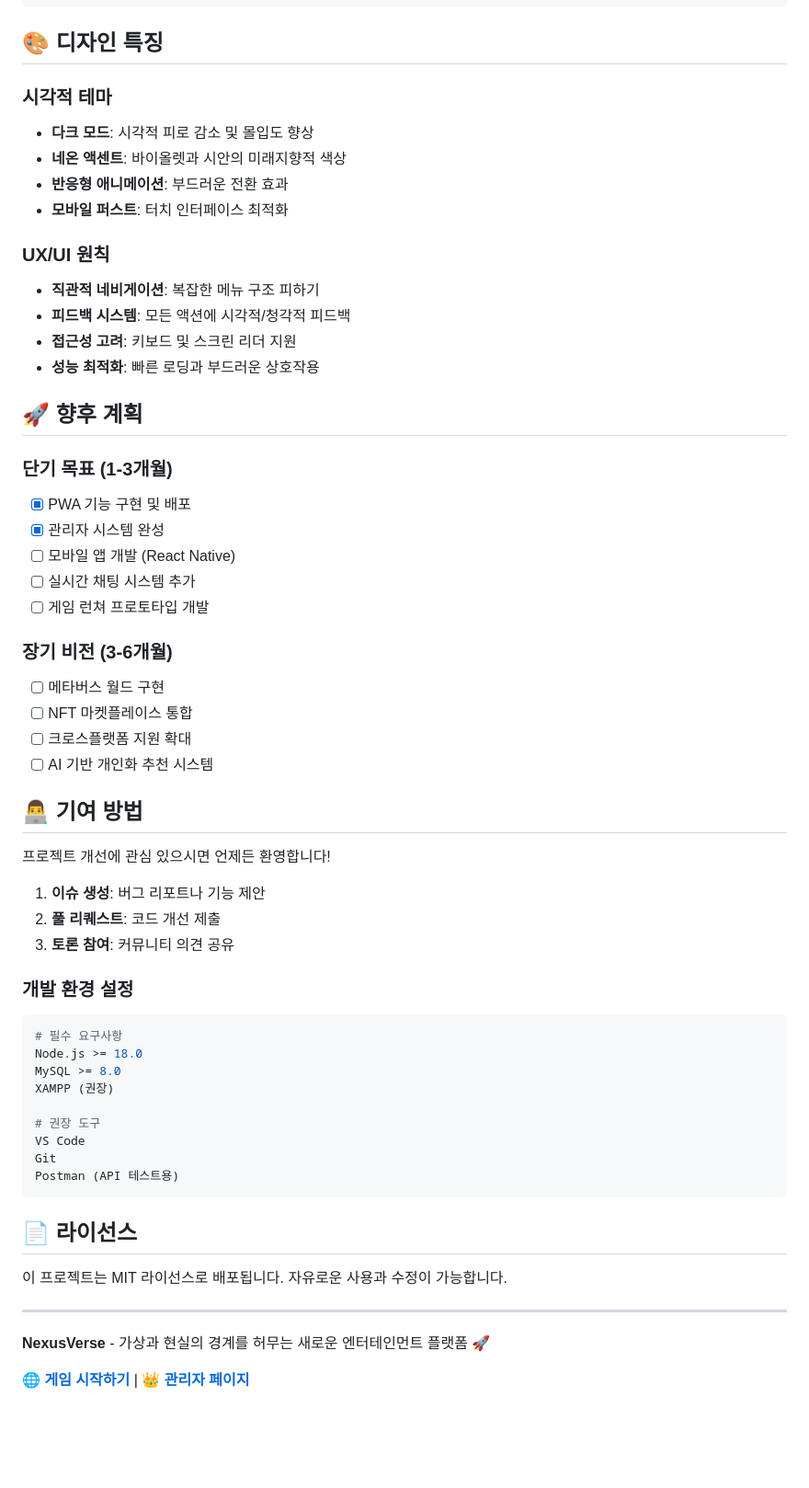
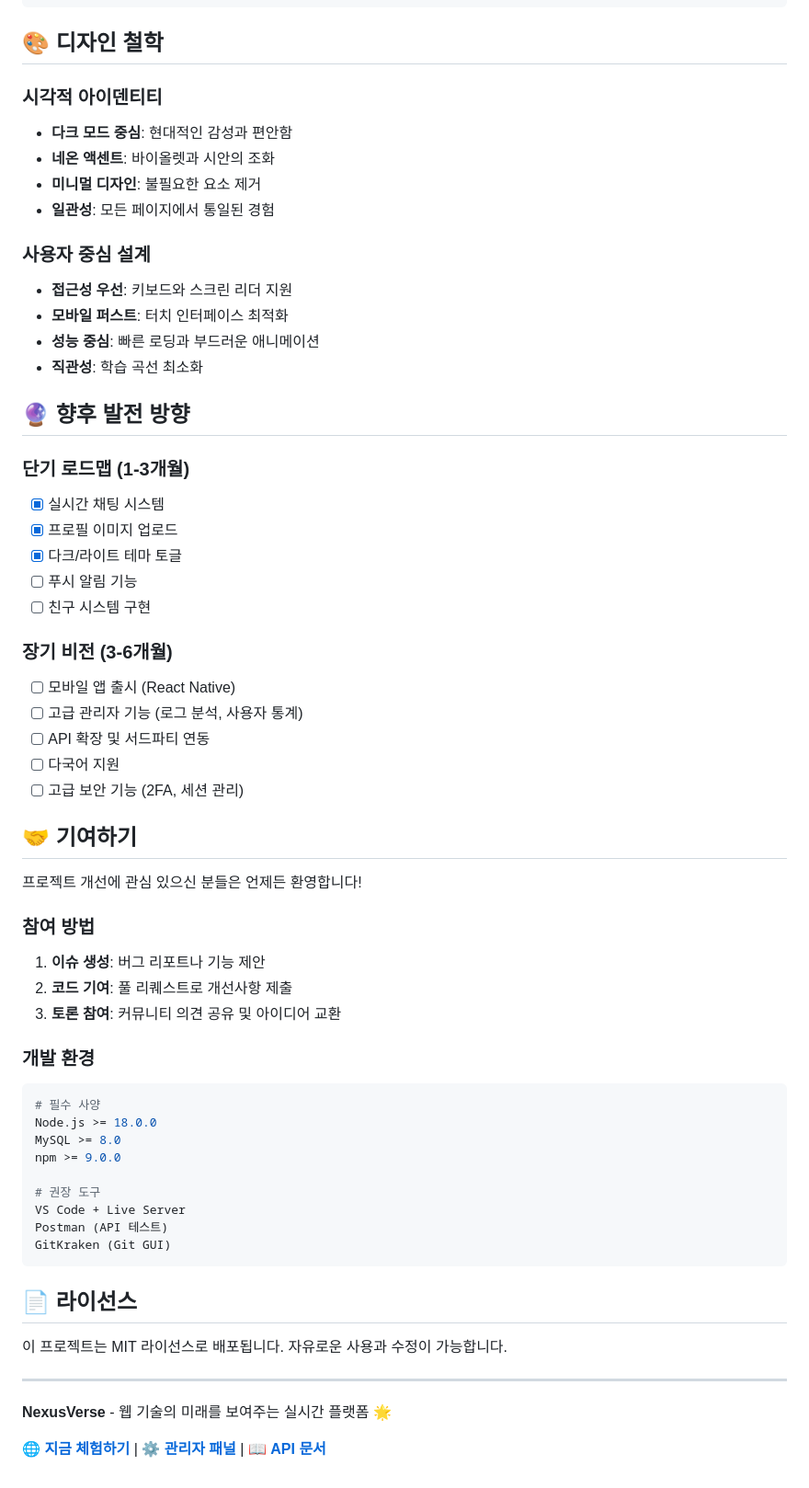
Before and after one commit to srunaic/Virtual-Server---Test, a Markdown page: README.md, the part around the change printed below. Shown: that part at 92% size. Rendered like a GitHub page; blank space fills up the shorter version.

````diff
--- a/README.md
+++ b/README.md
@@ -135,54 +162,56 @@ NexusVerse/
 └── package.json           # Node.js 설정
 ```
 
-## 🎨 디자인 특징
+## 🎨 디자인 철학
 
-### 시각적 테마
-- **다크 모드**: 시각적 피로 감소 및 몰입도 향상
-- **네온 액센트**: 바이올렛과 시안의 미래지향적 색상
-- **반응형 애니메이션**: 부드러운 전환 효과
+### 시각적 아이덴티티
+- **다크 모드 중심**: 현대적인 감성과 편안함
+- **네온 액센트**: 바이올렛과 시안의 조화
+- **미니멀 디자인**: 불필요한 요소 제거
+- **일관성**: 모든 페이지에서 통일된 경험
+
+### 사용자 중심 설계
+- **접근성 우선**: 키보드와 스크린 리더 지원
 - **모바일 퍼스트**: 터치 인터페이스 최적화
+- **성능 중심**: 빠른 로딩과 부드러운 애니메이션
+- **직관성**: 학습 곡선 최소화
 
-### UX/UI 원칙
-- **직관적 네비게이션**: 복잡한 메뉴 구조 피하기
-- **피드백 시스템**: 모든 액션에 시각적/청각적 피드백
-- **접근성 고려**: 키보드 및 스크린 리더 지원
-- **성능 최적화**: 빠른 로딩과 부드러운 상호작용
+## 🔮 향후 발전 방향
 
-## 🚀 향후 계획
-
-### 단기 목표 (1-3개월)
-- [x] PWA 기능 구현 및 배포
-- [x] 관리자 시스템 완성
-- [ ] 모바일 앱 개발 (React Native)
-- [ ] 실시간 채팅 시스템 추가
-- [ ] 게임 런쳐 프로토타입 개발
+### 단기 로드맵 (1-3개월)
+- [x] 실시간 채팅 시스템
+- [x] 프로필 이미지 업로드
+- [x] 다크/라이트 테마 토글
+- [ ] 푸시 알림 기능
+- [ ] 친구 시스템 구현
 
 ### 장기 비전 (3-6개월)
-- [ ] 메타버스 월드 구현
-- [ ] NFT 마켓플레이스 통합
-- [ ] 크로스플랫폼 지원 확대
-- [ ] AI 기반 개인화 추천 시스템
+- [ ] 모바일 앱 출시 (React Native)
+- [ ] 고급 관리자 기능 (로그 분석, 사용자 통계)
+- [ ] API 확장 및 서드파티 연동
+- [ ] 다국어 지원
+- [ ] 고급 보안 기능 (2FA, 세션 관리)
 
-## 👨‍💻 기여 방법
+## 🤝 기여하기
 
-프로젝트 개선에 관심 있으시면 언제든 환영합니다!
+프로젝트 개선에 관심 있으신 분들은 언제든 환영합니다!
 
+### 참여 방법
 1. **이슈 생성**: 버그 리포트나 기능 제안
-2. **풀 리퀘스트**: 코드 개선 제출
-3. **토론 참여**: 커뮤니티 의견 공유
+2. **코드 기여**: 풀 리퀘스트로 개선사항 제출
+3. **토론 참여**: 커뮤니티 의견 공유 및 아이디어 교환
 
-### 개발 환경 설정
+### 개발 환경
 ```bash
-# 필수 요구사항
-Node.js >= 18.0
+# 필수 사양
+Node.js >= 18.0.0
 MySQL >= 8.0
-XAMPP (권장)
+npm >= 9.0.0
 
 # 권장 도구
-VS Code
-Git
-Postman (API 테스트용)
+VS Code + Live Server
+Postman (API 테스트)
+GitKraken (Git GUI)
 ```
 
 ## 📄 라이선스
@@ -191,6 +220,6 @@ Postman (API 테스트용)
 
 ---
 
-**NexusVerse** - 가상과 현실의 경계를 허무는 새로운 엔터테인먼트 플랫폼 🚀
+**NexusVerse** - 웹 기술의 미래를 보여주는 실시간 플랫폼 🌟
 
-**🌐 [게임 시작하기](https://srunaic.github.io/Virtual-Server---Test/)** | **👑 [관리자 페이지](https://srunaic.github.io/Virtual-Server---Test/admin.html)**
+**🌐 [지금 체험하기](https://srunaic.github.io/Virtual-Server---Test/)** | **⚙️ [관리자 패널](https://srunaic.github.io/Virtual-Server---Test/admin.html)** | **📖 [API 문서](https://github.com/srunaic/Virtual-Server---Test/wiki)**
````
Also changed, not shown: other parts of README.md (+100 -73 lines).
